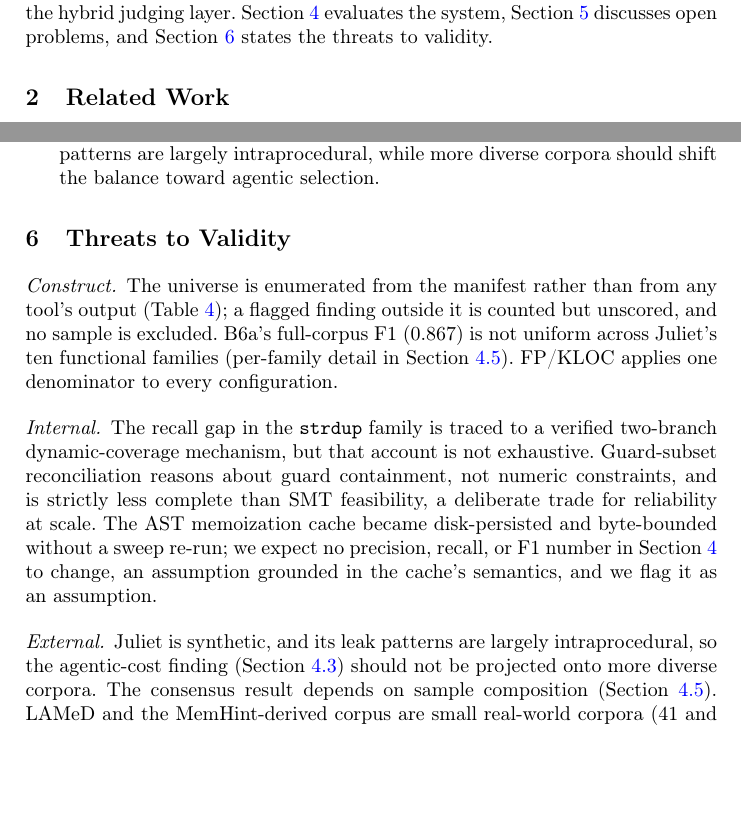
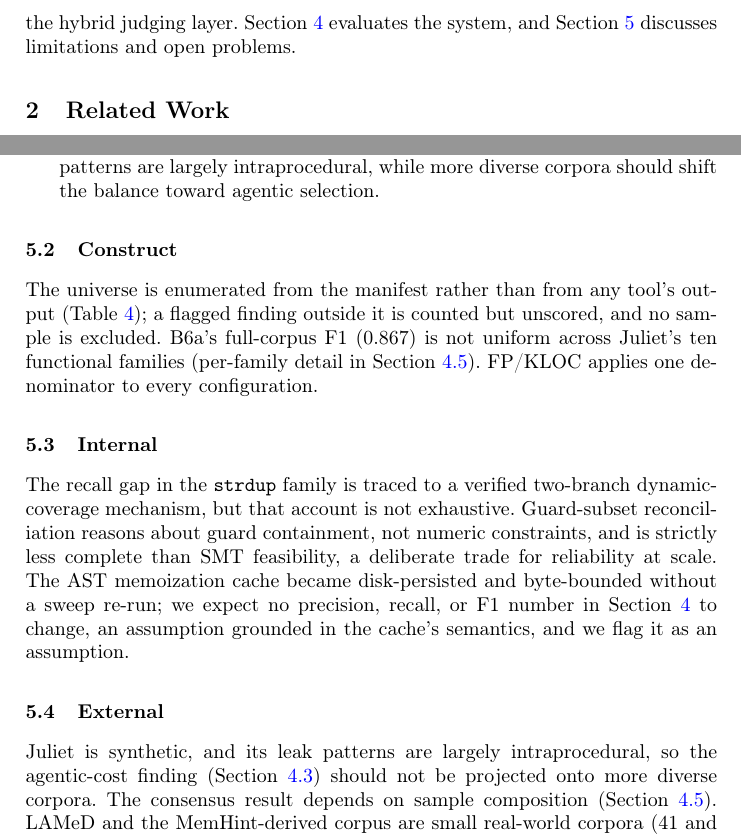
Before and after one commit to ledunguit/cleak, a LaTeX paper (conference/main.tex): two parts of pages 3 and 16 of 19 before the commit and two parts of pages 3 and 15 of 18 after it, joined at a grey line, cut so that both start at the same text, the shorter picture padded with empty space. Compiled offline with pdfLaTeX.

Commit message:
docs(conference): merge Discussion and Threats into Limitations

```diff
--- a/conference/main.tex
+++ b/conference/main.tex
@@ -136,9 +136,8 @@ The remainder of this paper is organized as follows.
 Section~\ref{sec:related} positions CLeak against prior work.
 Section~\ref{sec:arch} presents the approach in three phases, ending
 with the hybrid judging layer.
-Section~\ref{sec:evaluation} evaluates the system, Section~\ref{sec:discussion}
-discusses open problems, and Section~\ref{sec:threats} states the threats
-to validity.
+Section~\ref{sec:evaluation} evaluates the system, and Section~\ref{sec:discussion}
+discusses limitations and open problems.
 
 \section{Related Work}
 \label{sec:related}
@@ -833,17 +832,16 @@ restate them as the standing agenda.
   should shift the balance toward agentic selection.
 \end{itemize}
 
-\section{Threats to Validity}
-\label{sec:threats}
-
-\paragraph{Construct.} The universe is enumerated from the manifest rather
+\subsection{Construct}
+The universe is enumerated from the manifest rather
 than from any tool's output (Table~\ref{tab:universe}); a flagged finding
 outside it is counted but unscored, and no sample is excluded. B6a's
 full-corpus F1 (0.867) is not uniform across Juliet's ten functional
 families (per-family detail in Section~\ref{sec:reproducibility}).
 FP/KLOC applies one denominator to every configuration.
 
-\paragraph{Internal.} The recall gap in the \texttt{strdup} family is traced to a
+\subsection{Internal}
+The recall gap in the \texttt{strdup} family is traced to a
 verified two-branch dynamic-coverage mechanism, but that account is not
 exhaustive. Guard-subset reconciliation reasons about guard containment,
 not numeric constraints, and is strictly less complete than SMT
@@ -853,7 +851,8 @@ re-run; we expect no precision, recall, or F1 number in
 Section~\ref{sec:evaluation} to change, an assumption grounded in the
 cache's semantics, and we flag it as an assumption.
 
-\paragraph{External.} Juliet is synthetic, and its leak patterns are
+\subsection{External}
+Juliet is synthetic, and its leak patterns are
 largely intraprocedural, so the agentic-cost finding
 (Section~\ref{sec:eval-ablation}) should not be projected onto more
 diverse corpora. The consensus result depends on sample composition
```
Also changed, not shown: conference/main.tex (21 more changed lines).
